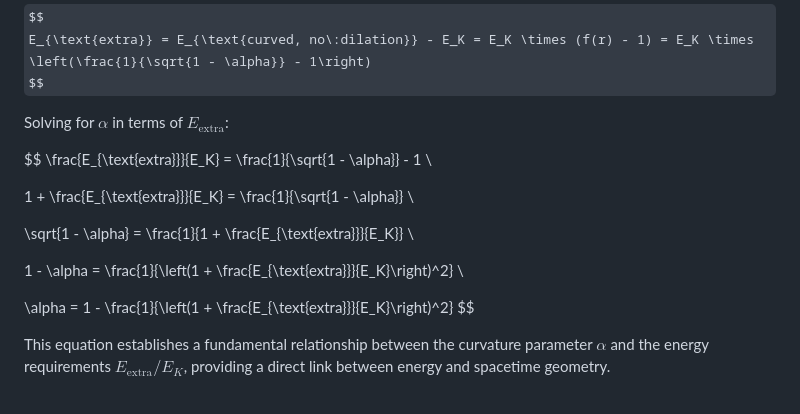
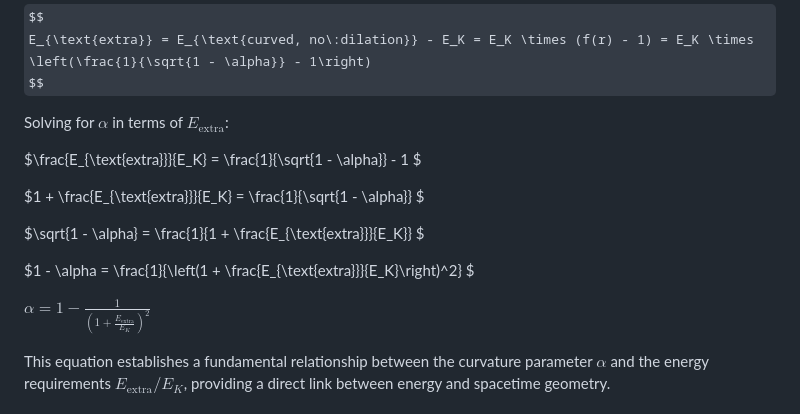
Before and after one commit to vishal-singh-baraiya/Research-Paze, a Markdown page: Energy Is All You Need.md, the part around the change. GitHub-like rendering; some formulas as TeX source.

```diff
--- a/Energy Is All You Need.md
+++ b/Energy Is All You Need.md
@@ -212,17 +212,16 @@ $$
 Solving for $\alpha$ in terms of $E_{\text{extra}}$:
 
 
-$$
-\frac{E_{\text{extra}}}{E_K} = \frac{1}{\sqrt{1 - \alpha}} - 1 \\
 
-1 + \frac{E_{\text{extra}}}{E_K} = \frac{1}{\sqrt{1 - \alpha}} \\
+$\frac{E_{\text{extra}}}{E_K} = \frac{1}{\sqrt{1 - \alpha}} - 1 \$
 
-\sqrt{1 - \alpha} = \frac{1}{1 + \frac{E_{\text{extra}}}{E_K}} \\
+$1 + \frac{E_{\text{extra}}}{E_K} = \frac{1}{\sqrt{1 - \alpha}} \$
 
-1 - \alpha = \frac{1}{\left(1 + \frac{E_{\text{extra}}}{E_K}\right)^2} \\
+$\sqrt{1 - \alpha} = \frac{1}{1 + \frac{E_{\text{extra}}}{E_K}} \$
 
-\alpha = 1 - \frac{1}{\left(1 + \frac{E_{\text{extra}}}{E_K}\right)^2}
-$$
+$1 - \alpha = \frac{1}{\left(1 + \frac{E_{\text{extra}}}{E_K}\right)^2} \$
+
+$\alpha = 1 - \frac{1}{\left(1 + \frac{E_{\text{extra}}}{E_K}\right)^2}$
 
 
 
```
